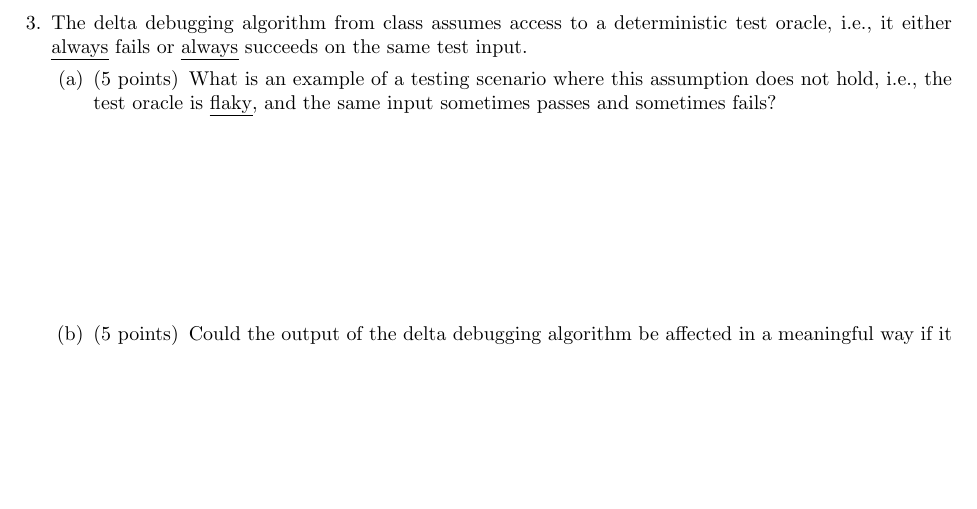
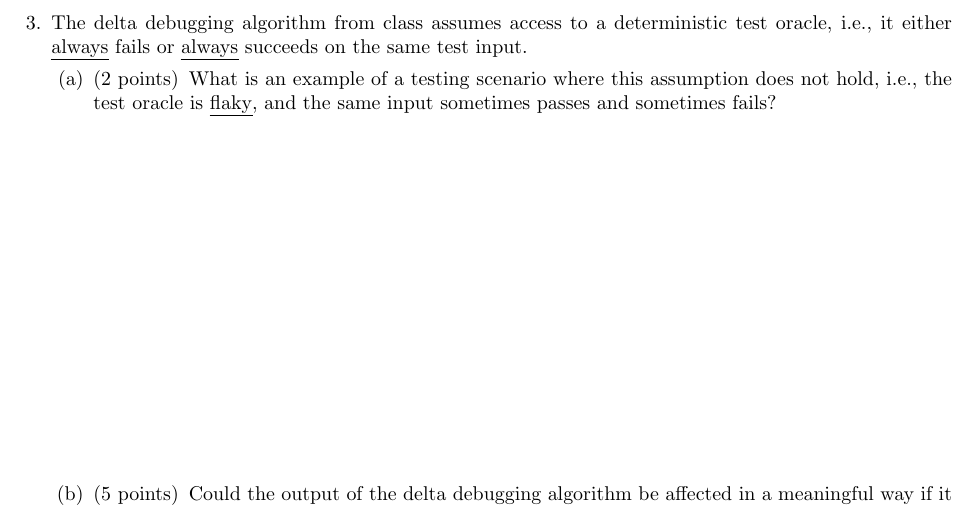
Before and after one commit to antoniobianchi333/cs408, a LaTeX problem sheet (homework/hw5.tex): part of page 4 of 7, cut so that both start at the same text, the shorter picture padded with empty space. Compiled offline with pdfLaTeX.

```diff
--- a/homework/hw5.tex
+++ b/homework/hw5.tex
@@ -138,17 +138,17 @@
   to a deterministic test oracle, i.e., it either \emph{always} fails
   or \emph{always} succeeds on the same test input.
   \begin{parts}
-  \part[5] What is an example of a testing scenario where this
+  \part[2] What is an example of a testing scenario where this
     assumption does not hold, i.e., the test oracle is \emph{flaky},
     and the same input sometimes passes and sometimes fails? %
-    \answerspace{10} %
+    \answerspace{18} %
     \answer{ %
     } %
 
   \part[5] Could the output of the delta debugging algorithm be
     affected in a meaningful way if it is equipped with a flaky test
     oracle? %
-    \answerspace{10} %
+    \answerspace{18} %
     \answer{ %
     } %
 
```
Also changed, not shown: 9 other files.
